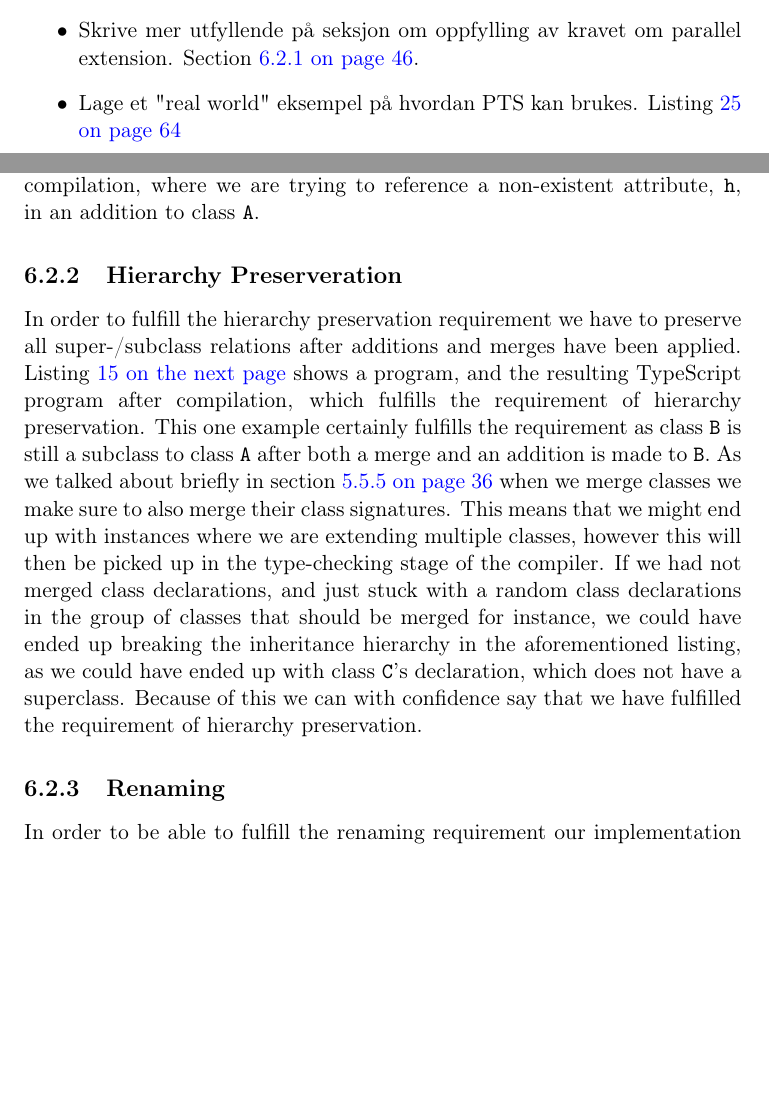
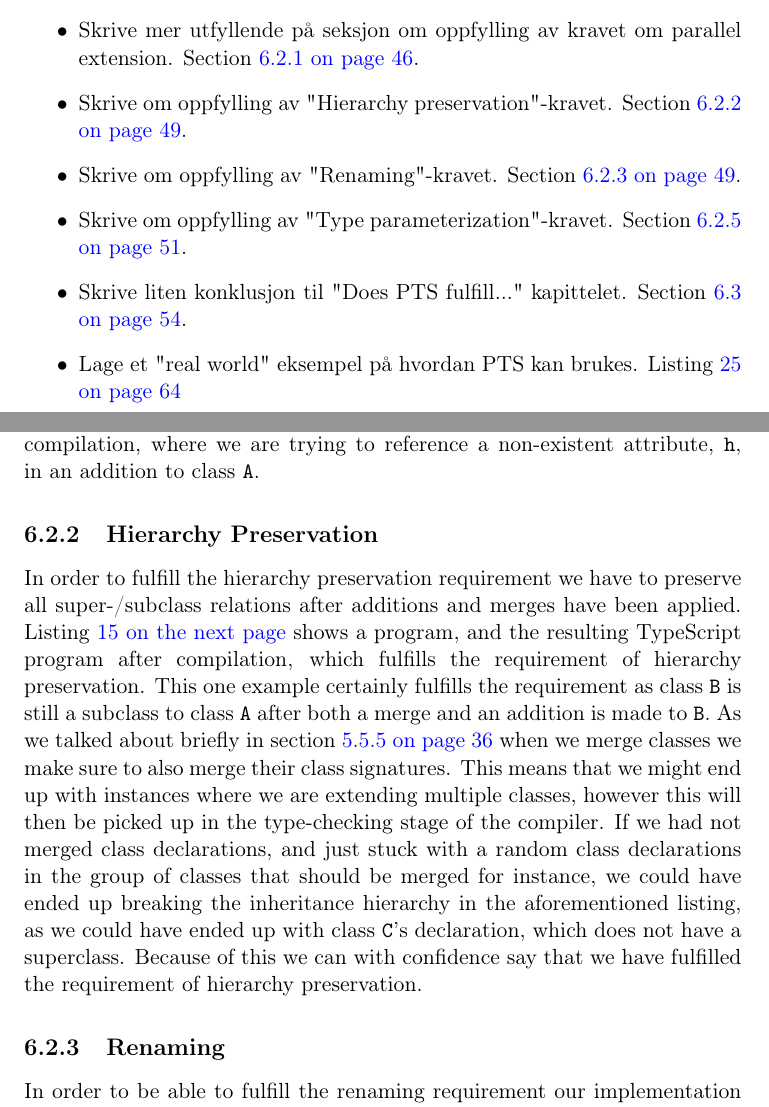
Before and after one commit to petter/master-thesis, a LaTeX thesis (src/main.tex, which reads src/chapters/does-pts-fulfill-requirements/fulfilling-requirements.tex, src/diff.tex): two parts of pages 1 and 60 of 78, joined at a grey line, cut so that both start at the same text, the shorter picture padded with empty space. Compiled offline with pdfLaTeX; a LaTeX package or settings file that is missing is left out.

Commit message:
Skrive diff

```diff
--- a/src/chapters/does-pts-fulfill-requirements/fulfilling-requirements.tex
+++ b/src/chapters/does-pts-fulfill-requirements/fulfilling-requirements.tex
@@ -107,7 +107,7 @@ However if not implemented properly this might fail as there might be several de
 As we discussed previously we are avoiding this from happening by assuming that the addition is valid, and waiting until all merging has been performed and then type-checking the program afterwards.
 This has the downside of making it harder to give meaningful error messages when an error is made by the programmer, however we can assure ourselves that we do not wrongly fail compilation.
 
-\subsection{Hierarchy Preserveration}
+\subsection{Hierarchy Preservation}\label{subsec:pts-hierarchy-preservation}
 
 In order to fulfill the hierarchy preservation requirement we have to preserve all super-/subclass relations after additions and merges have been applied.
 Listing~\vref{lst:pts-hierarchy-preservation} shows a program, and the resulting TypeScript program after compilation, which fulfills the requirement of hierarchy preservation.
@@ -159,7 +159,7 @@ Because of this we can with confidence say that we have fulfilled the requiremen
     }
 \end{code}
 
-\subsection{Renaming}
+\subsection{Renaming}\label{subsec:pts-renaming}
 
 In order to be able to fulfill the renaming requirement our implementation should be able to rename classes and it's attributes.
 This renaming should result in a program where not only the declarations have been renamed, but also all references.
--- a/src/diff.tex
+++ b/src/diff.tex
@@ -14,6 +14,14 @@
     Section~\vref{subsec:type-parameterization}.
     \item Skrive mer utfyllende på seksjon om oppfylling av kravet om parallel extension.
     Section~\vref{subsec:pts-parallel-extension}.
+    \item Skrive om oppfylling av "Hierarchy preservation"-kravet.
+    Section~\vref{subsec:pts-hierarchy-preservation}.
+    \item Skrive om oppfylling av "Renaming"-kravet.
+    Section~\vref{subsec:pts-renaming}.
+    \item Skrive om oppfylling av "Type parameterization"-kravet.
+    Section~\vref{subsec:pts-type-parameterization}.
+    \item Skrive liten konklusjon til "Does PTS fulfill..." kapittelet.
+    Section~\vref{sec:requirements-conclusion}.
     \item Lage et "real world" eksempel på hvordan PTS kan brukes.
     Listing~\vref{lst:pts-react}
 \end{itemize}
```
Also changed, not shown: src/chapters/results/results.tex (+1 -1 lines), src/main.pdf, src/chapters/does-pts-fulfill-requirements/fulfilling-requirements.tex (6 more changed lines).
